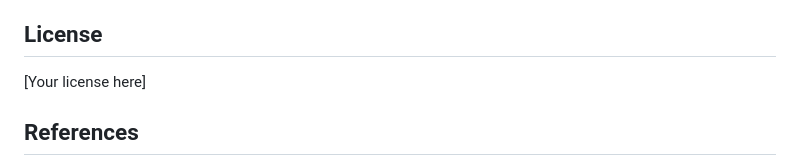
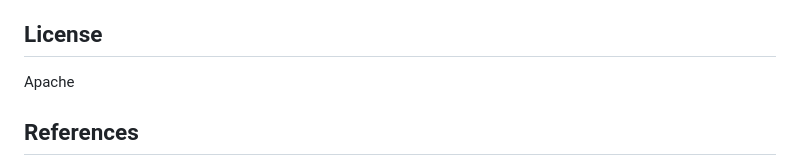
Before and after one commit to hillalee/Armora, a Markdown page: README.md, the part around the change. Rendered like a GitHub page.

Commit message:
Actualizar README.md

```diff
--- a/README.md
+++ b/README.md
@@ -247,7 +247,7 @@ armora/
 
 ## License
 
-[Your license here]
+Apache
 
 ## References
 
```
